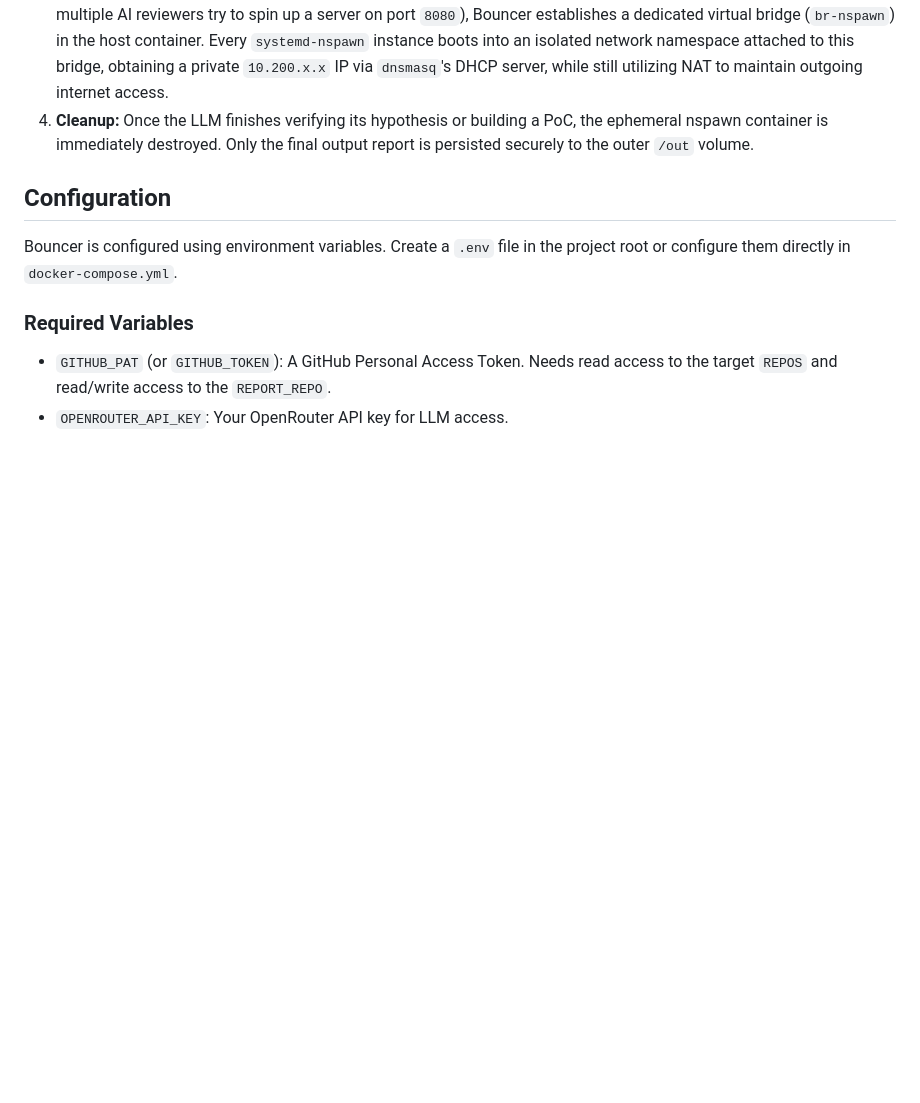
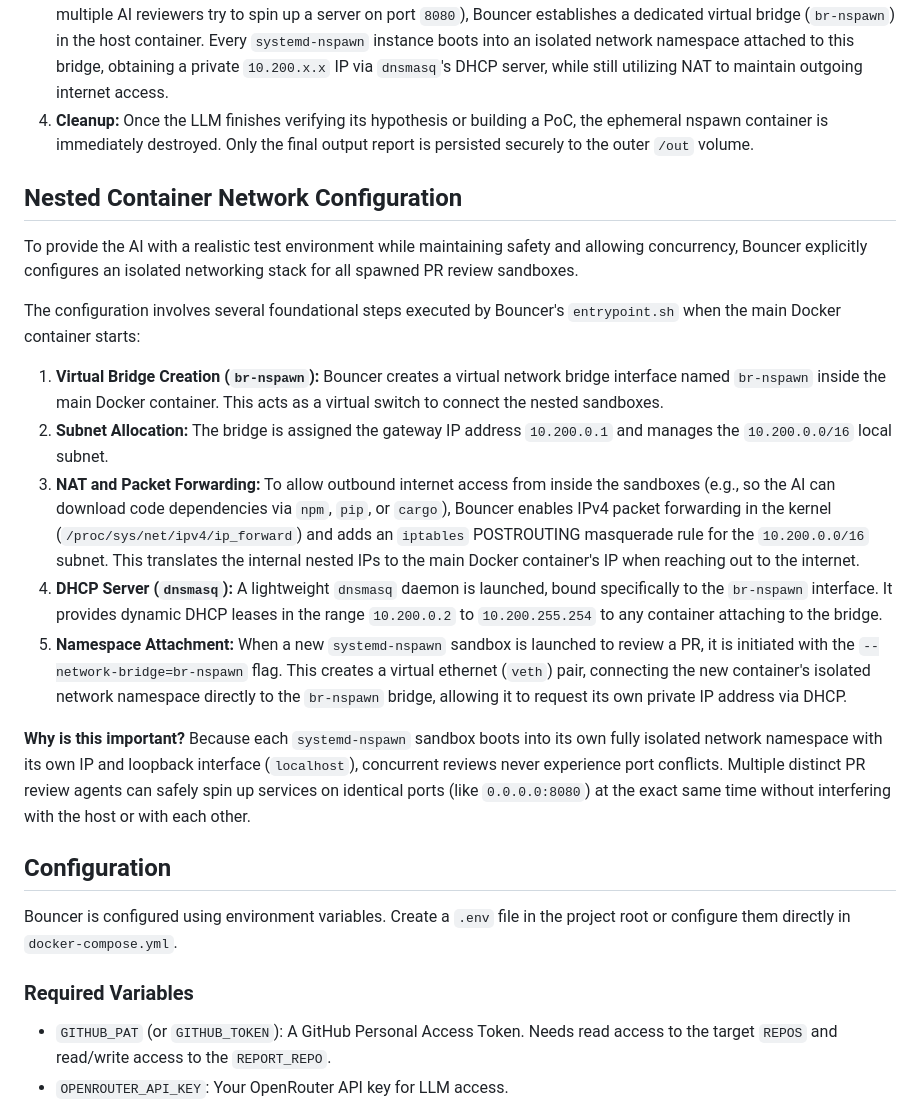
Before and after one commit to a1denvalu3/bouncer, a Markdown page: README.md, the part around the change. Rendered like a GitHub page; blank space fills up the shorter version.

Commit message:
docs: explain nested container network configuration

```diff
--- a/README.md
+++ b/README.md
@@ -20,6 +20,21 @@ Bouncer operates with a nested sandbox approach for maximum safety and modularit
 2. **Inner Sandbox (systemd-nspawn):** For each PR, Bouncer provisions a temporary, disposable filesystem snapshot (using `rsync`) and injects a customizable prompt (`prompt_template.txt`) alongside an execution script (`opencode_runner.sh`). It then launches an ephemeral `systemd-nspawn` container specifically for that single PR review.
 3. **Network Isolation:** To prevent port collisions and ensure test fidelity across concurrently running instances (e.g., if multiple AI reviewers try to spin up a server on port `8080`), Bouncer establishes a dedicated virtual bridge (`br-nspawn`) in the host container. Every `systemd-nspawn` instance boots into an isolated network namespace attached to this bridge, obtaining a private `10.200.x.x` IP via `dnsmasq`'s DHCP server, while still utilizing NAT to maintain outgoing internet access.
 4. **Cleanup:** Once the LLM finishes verifying its hypothesis or building a PoC, the ephemeral nspawn container is immediately destroyed. Only the final output report is persisted securely to the outer `/out` volume.
+
+## Nested Container Network Configuration
+
+To provide the AI with a realistic test environment while maintaining safety and allowing concurrency, Bouncer explicitly configures an isolated networking stack for all spawned PR review sandboxes.
+
+The configuration involves several foundational steps executed by Bouncer's `entrypoint.sh` when the main Docker container starts:
+
+1. **Virtual Bridge Creation (`br-nspawn`):** Bouncer creates a virtual network bridge interface named `br-nspawn` inside the main Docker container. This acts as a virtual switch to connect the nested sandboxes.
+2. **Subnet Allocation:** The bridge is assigned the gateway IP address `10.200.0.1` and manages the `10.200.0.0/16` local subnet.
+3. **NAT and Packet Forwarding:** To allow outbound internet access from inside the sandboxes (e.g., so the AI can download code dependencies via `npm`, `pip`, or `cargo`), Bouncer enables IPv4 packet forwarding in the kernel (`/proc/sys/net/ipv4/ip_forward`) and adds an `iptables` POSTROUTING masquerade rule for the `10.200.0.0/16` subnet. This translates the internal nested IPs to the main Docker container's IP when reaching out to the internet.
+4. **DHCP Server (`dnsmasq`):** A lightweight `dnsmasq` daemon is launched, bound specifically to the `br-nspawn` interface. It provides dynamic DHCP leases in the range `10.200.0.2` to `10.200.255.254` to any container attaching to the bridge.
+5. **Namespace Attachment:** When a new `systemd-nspawn` sandbox is launched to review a PR, it is initiated with the `--network-bridge=br-nspawn` flag. This creates a virtual ethernet (`veth`) pair, connecting the new container's isolated network namespace directly to the `br-nspawn` bridge, allowing it to request its own private IP address via DHCP.
+
+**Why is this important?**
+Because each `systemd-nspawn` sandbox boots into its own fully isolated network namespace with its own IP and loopback interface (`localhost`), concurrent reviews never experience port conflicts. Multiple distinct PR review agents can safely spin up services on identical ports (like `0.0.0.0:8080`) at the exact same time without interfering with the host or with each other.
 
 ## Configuration
 
```
